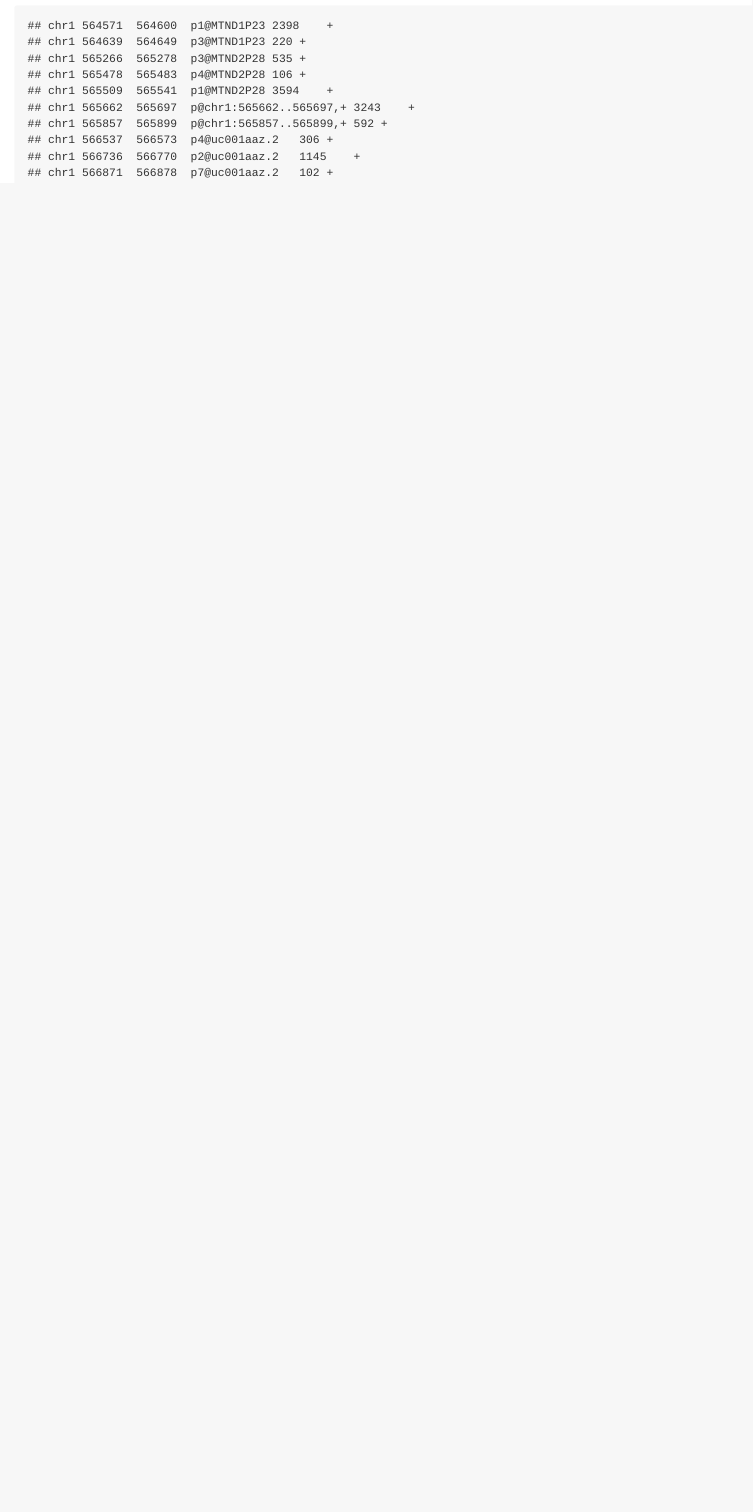
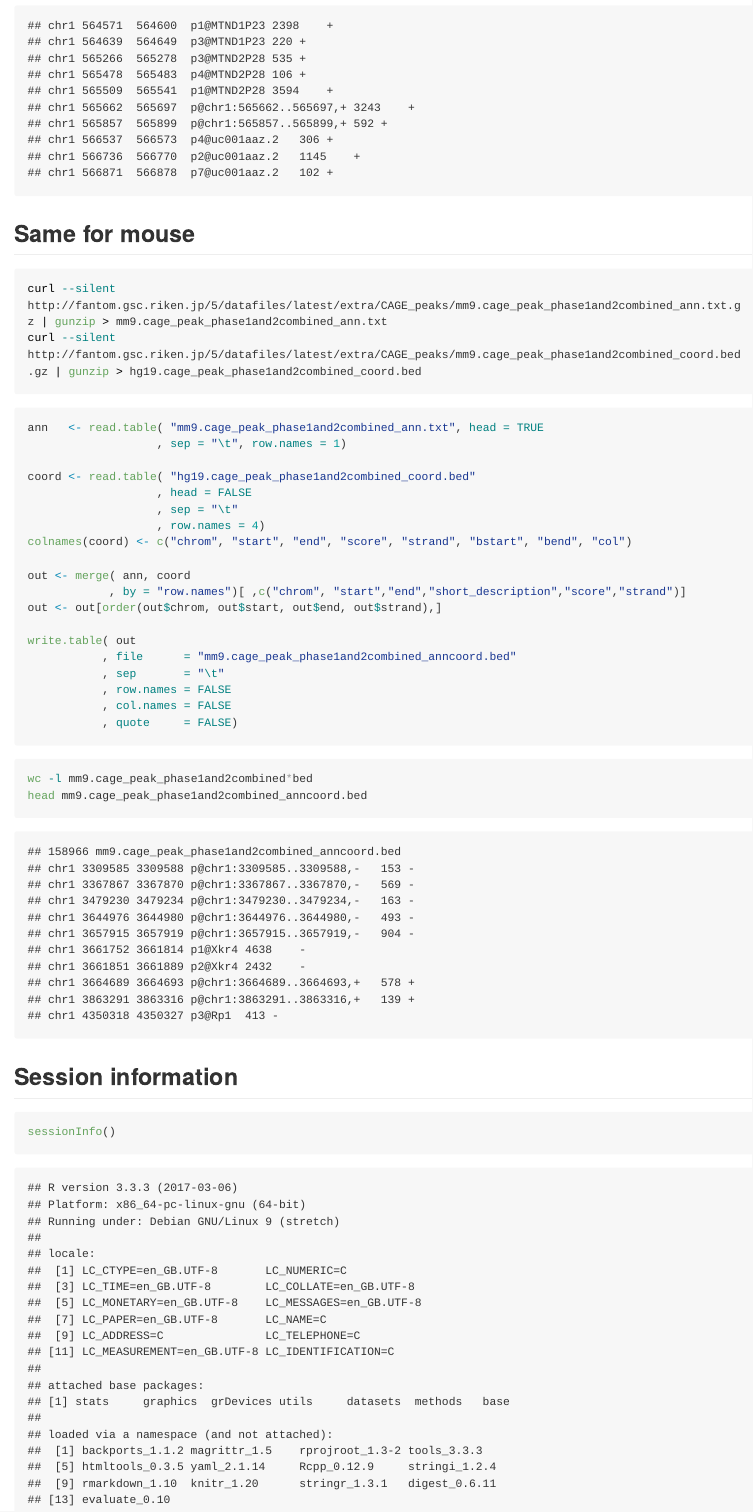
Before and after one commit to charles-plessy/tutorial, an R Markdown document (FANTOM5_DPI_BED_file_with_annotation/hg19.cage_peak_phase1and2combined_anncoord.Rmd): the page in a window 1100 px wide, from 5660 px down. The pictures show the output file FANTOM5_DPI_BED_file_with_annotation/hg19.cage_peak_phase1and2combined_anncoord.md that the author committed with the source, drawn offline in the style of GitHub; long lines of code are wrapped.

Commit message:
Also add mouse at the end.

````diff
--- a/FANTOM5_DPI_BED_file_with_annotation/hg19.cage_peak_phase1and2combined_anncoord.Rmd
+++ b/FANTOM5_DPI_BED_file_with_annotation/hg19.cage_peak_phase1and2combined_anncoord.Rmd
@@ -116,3 +116,45 @@ wc -l hg19.cage_peak_phase1and2combined*bed
 ```{sh}
 head hg19.cage_peak_phase1and2combined_anncoord.bed
 ```
+
+
+## Same for mouse
+
+```{sh}
+curl --silent http://fantom.gsc.riken.jp/5/datafiles/latest/extra/CAGE_peaks/mm9.cage_peak_phase1and2combined_ann.txt.gz | gunzip > mm9.cage_peak_phase1and2combined_ann.txt
+curl --silent http://fantom.gsc.riken.jp/5/datafiles/latest/extra/CAGE_peaks/mm9.cage_peak_phase1and2combined_coord.bed.gz | gunzip > hg19.cage_peak_phase1and2combined_coord.bed
+```
+
+```{r}
+ann   <- read.table( "mm9.cage_peak_phase1and2combined_ann.txt", head = TRUE
+                   , sep = "\t", row.names = 1)
+
+coord <- read.table( "hg19.cage_peak_phase1and2combined_coord.bed"
+                   , head = FALSE
+                   , sep = "\t"
+                   , row.names = 4)
+colnames(coord) <- c("chrom", "start", "end", "score", "strand", "bstart", "bend", "col")
+
+out <- merge( ann, coord
+            , by = "row.names")[ ,c("chrom", "start","end","short_description","score","strand")]
+out <- out[order(out$chrom, out$start, out$end, out$strand),]
+
+write.table( out
+           , file      = "mm9.cage_peak_phase1and2combined_anncoord.bed"
+           , sep       = "\t"
+           , row.names = FALSE
+           , col.names = FALSE
+           , quote     = FALSE)
+```
+
+```{sh}
+wc -l mm9.cage_peak_phase1and2combined*bed
+head mm9.cage_peak_phase1and2combined_anncoord.bed
+```
+
+
+## Session information
+
+```{r sessionInfo}
+sessionInfo()
+```
````
Also changed, not shown: FANTOM5_DPI_BED_file_with_annotation/hg19.cage_peak_phase1and2combined_anncoord.html, FANTOM5_DPI_BED_file_with_annotation/hg19.cage_peak_phase1and2combined_anncoord.md.
